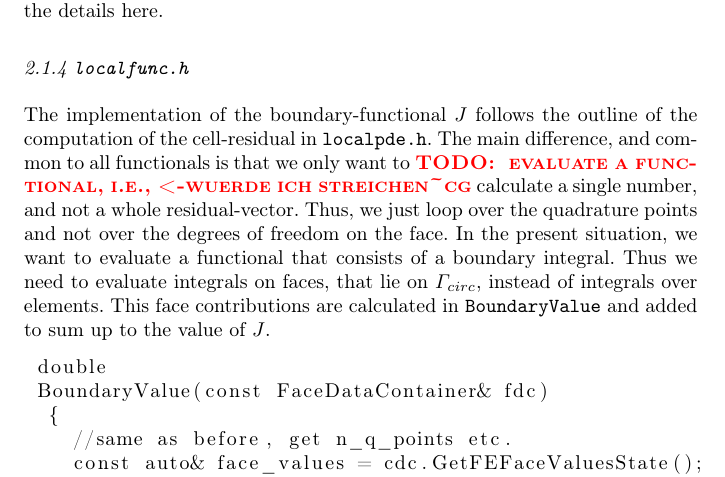
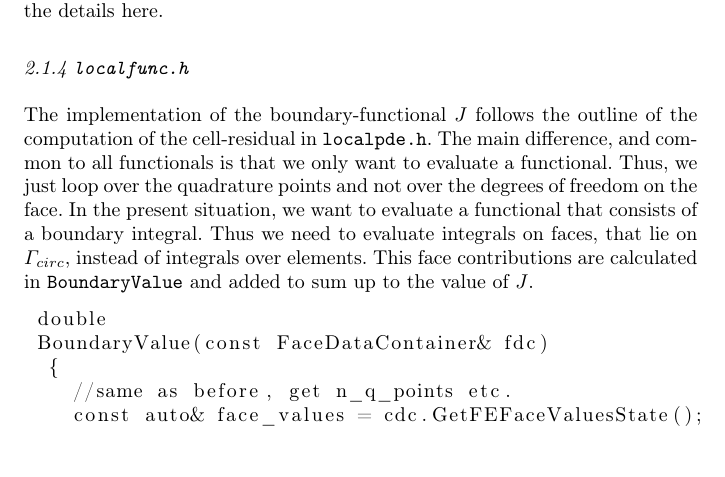
Before and after one commit to winnifried/dopelib, a LaTeX paper (Paper_May_2012/main.tex): part of page 10 of 21, cut so that both start at the same text. Compiled offline with pdfLaTeX.

Commit message:
Todo beseitigt welches sich durch unser gleichzeitiges einchecken ergeben hat

```diff
--- a/Paper_May_2012/main.tex
+++ b/Paper_May_2012/main.tex
@@ -553,9 +553,7 @@ we loop over the quadrature points and the number of DoFs of the cell. In the in
 The implementation of the boundary-functional $J$ follows the outline of the
 computation of the cell-residual in \texttt{localpde.h}.
 The main difference, and common to all functionals is that we only want to
-\todocg{ evaluate a functional, i.e., <-wuerde ich streichen} calculate a single number, and not a
-whole
-residual-vector. Thus, we
+evaluate a functional. Thus, we
 just loop over the quadrature points and not over the degrees of freedom
 on the face. In the present situation, we want to evaluate a functional
 that consists of a boundary integral. Thus we need to evaluate
```
